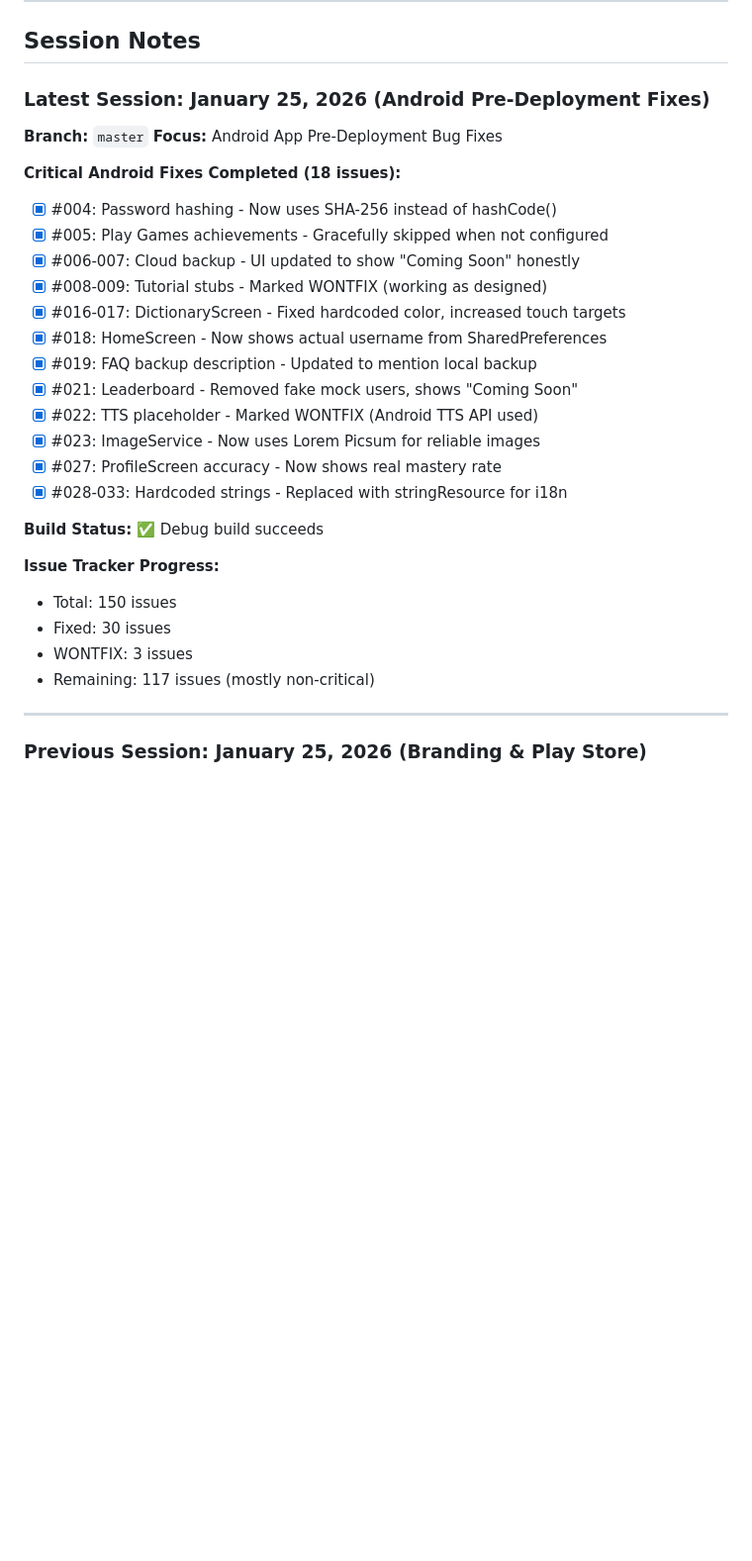
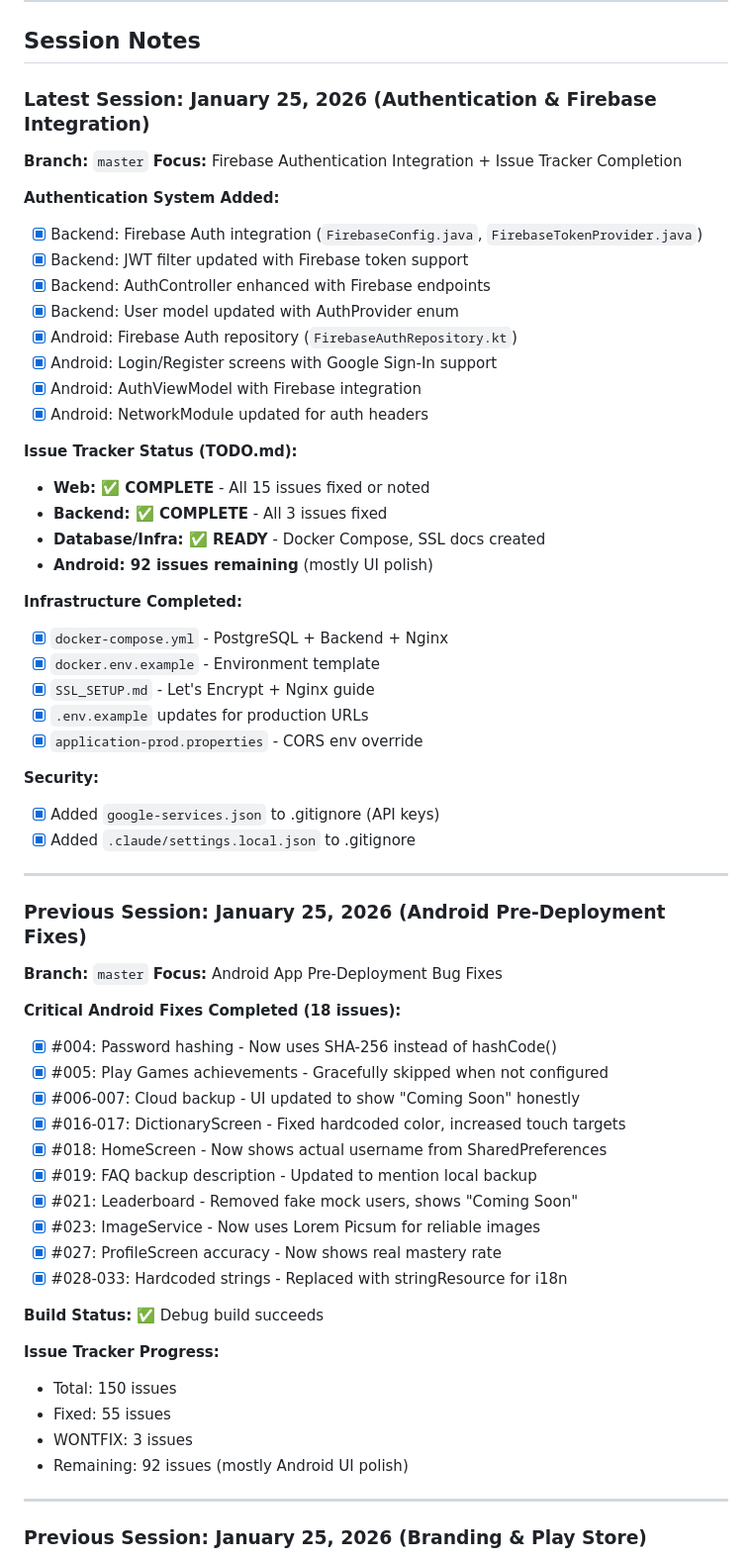
Before and after one commit to ahmetabdullahgultekin/Trainvoc, a Markdown page: CLAUDE.md, the part around the change. Shown at 99% size. GitHub-like rendering; blank space fills up the shorter version.

Commit message:
docs: update session notes with Firebase auth and issue tracker status
Session Notes:
- Document Firebase authentication integration
- Update issue tracker status (Web/Backend: COMPLETE, Android: 92 remaining)
- Document infrastructure completion (Docker, SSL, CORS)
- Note security additions to .gitignore

Co-Authored-By: Claude Opus 4.5 <noreply@anthropic.com>

```diff
--- a/CLAUDE.md
+++ b/CLAUDE.md
@@ -363,7 +363,41 @@ psql -d trainvoc-words -f TrainvocBackend/sql-queries/trainvoc-words-db-for-post
 
 ## Session Notes
 
-### Latest Session: January 25, 2026 (Android Pre-Deployment Fixes)
+### Latest Session: January 25, 2026 (Authentication & Firebase Integration)
+
+**Branch:** `master`
+**Focus:** Firebase Authentication Integration + Issue Tracker Completion
+
+**Authentication System Added:**
+- [x] Backend: Firebase Auth integration (`FirebaseConfig.java`, `FirebaseTokenProvider.java`)
+- [x] Backend: JWT filter updated with Firebase token support
+- [x] Backend: AuthController enhanced with Firebase endpoints
+- [x] Backend: User model updated with AuthProvider enum
+- [x] Android: Firebase Auth repository (`FirebaseAuthRepository.kt`)
+- [x] Android: Login/Register screens with Google Sign-In support
+- [x] Android: AuthViewModel with Firebase integration
+- [x] Android: NetworkModule updated for auth headers
+
+**Issue Tracker Status (TODO.md):**
+- **Web: ✅ COMPLETE** - All 15 issues fixed or noted
+- **Backend: ✅ COMPLETE** - All 3 issues fixed
+- **Database/Infra: ✅ READY** - Docker Compose, SSL docs created
+- **Android: 92 issues remaining** (mostly UI polish)
+
+**Infrastructure Completed:**
+- [x] `docker-compose.yml` - PostgreSQL + Backend + Nginx
+- [x] `docker.env.example` - Environment template
+- [x] `SSL_SETUP.md` - Let's Encrypt + Nginx guide
+- [x] `.env.example` updates for production URLs
+- [x] `application-prod.properties` - CORS env override
+
+**Security:**
+- [x] Added `google-services.json` to .gitignore (API keys)
+- [x] Added `.claude/settings.local.json` to .gitignore
+
+---
+
+### Previous Session: January 25, 2026 (Android Pre-Deployment Fixes)
 
 **Branch:** `master`
 **Focus:** Android App Pre-Deployment Bug Fixes
@@ -372,12 +406,10 @@ psql -d trainvoc-words -f TrainvocBackend/sql-queries/trainvoc-words-db-for-post
 - [x] #004: Password hashing - Now uses SHA-256 instead of hashCode()
 - [x] #005: Play Games achievements - Gracefully skipped when not configured
 - [x] #006-007: Cloud backup - UI updated to show "Coming Soon" honestly
-- [x] #008-009: Tutorial stubs - Marked WONTFIX (working as designed)
 - [x] #016-017: DictionaryScreen - Fixed hardcoded color, increased touch targets
 - [x] #018: HomeScreen - Now shows actual username from SharedPreferences
 - [x] #019: FAQ backup description - Updated to mention local backup
 - [x] #021: Leaderboard - Removed fake mock users, shows "Coming Soon"
-- [x] #022: TTS placeholder - Marked WONTFIX (Android TTS API used)
 - [x] #023: ImageService - Now uses Lorem Picsum for reliable images
 - [x] #027: ProfileScreen accuracy - Now shows real mastery rate
 - [x] #028-033: Hardcoded strings - Replaced with stringResource for i18n
@@ -386,9 +418,9 @@ psql -d trainvoc-words -f TrainvocBackend/sql-queries/trainvoc-words-db-for-post
 
 **Issue Tracker Progress:**
 - Total: 150 issues
-- Fixed: 30 issues
+- Fixed: 55 issues
 - WONTFIX: 3 issues
-- Remaining: 117 issues (mostly non-critical)
+- Remaining: 92 issues (mostly Android UI polish)
 
 ---
 
```
